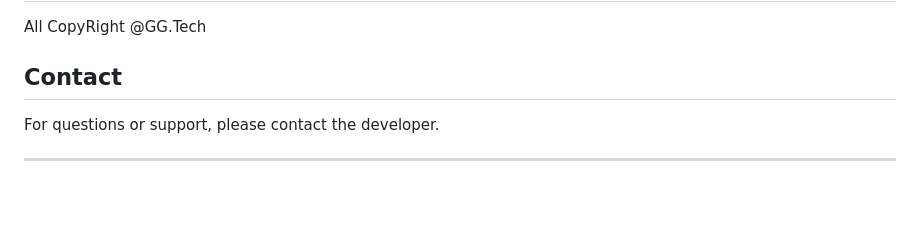
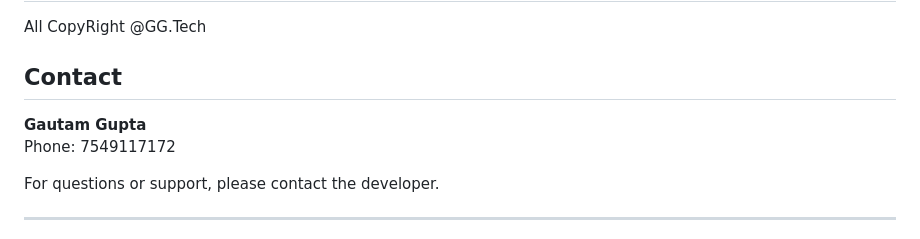
Before and after one commit to Gautamkr18/SRMS, a Markdown page: README.md, the part around the change. GitHub-like rendering; blank space fills up the shorter version.

Commit message:
Add contact information to README

```diff
--- a/README.md
+++ b/README.md
@@ -97,6 +97,9 @@ All CopyRight @GG.Tech
 
 ## Contact
 
+**Gautam Gupta**
+Phone: 7549117172
+
 For questions or support, please contact the developer.
 
 ---
```
